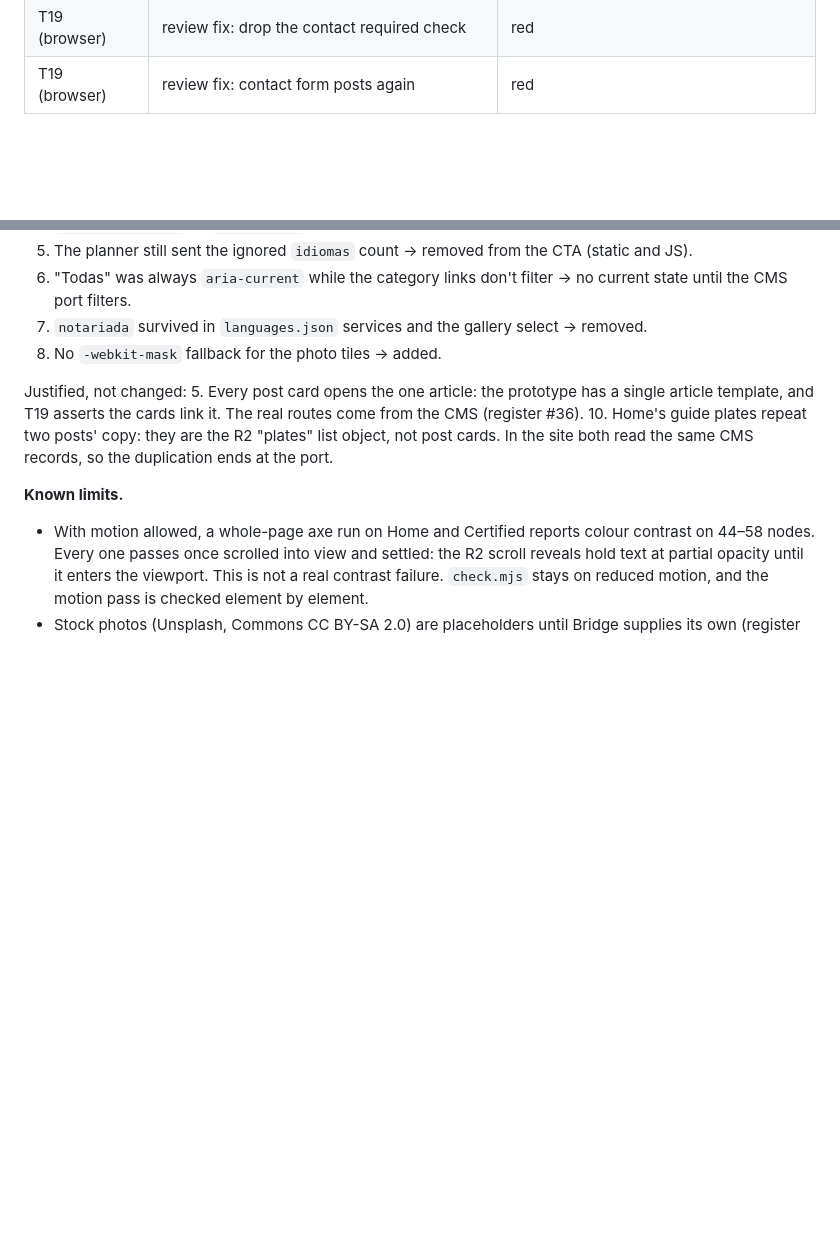
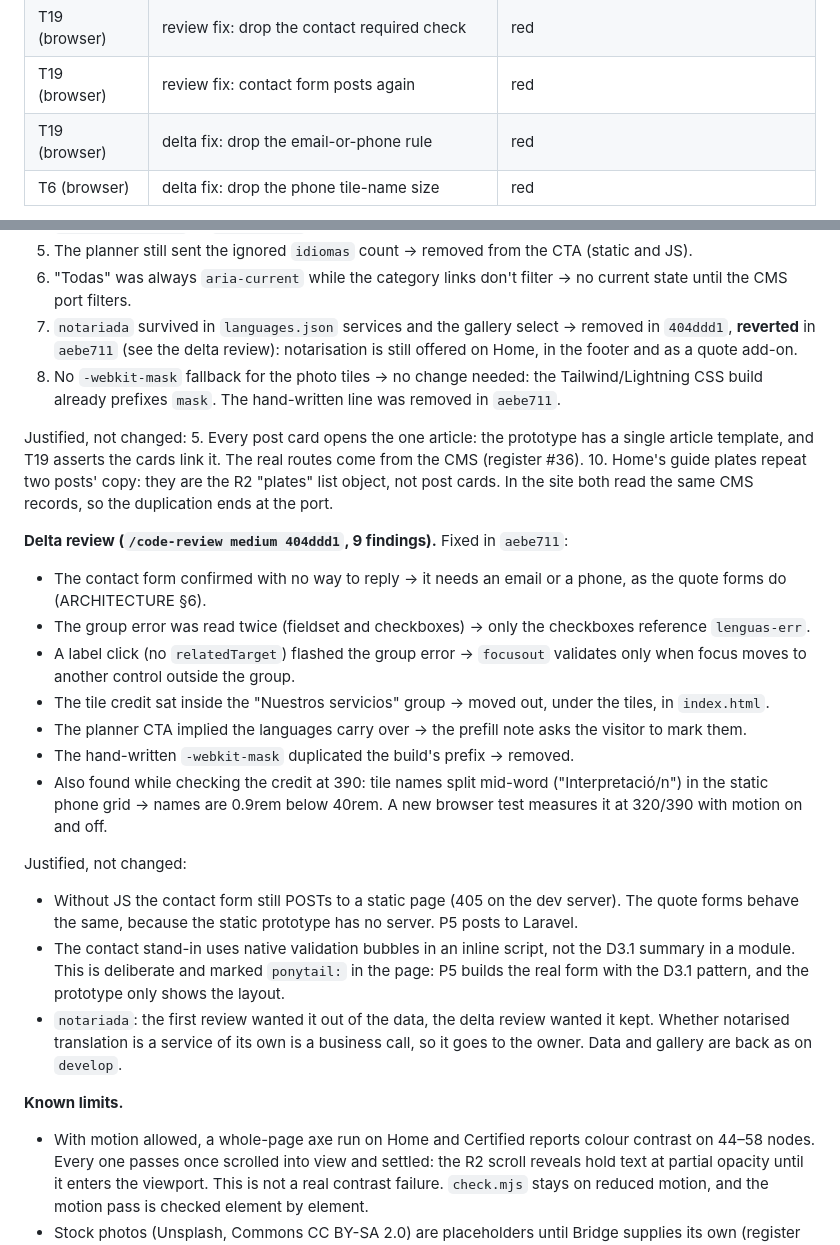
Before and after one commit to Cheboy04/Bridge_WebPage, a Markdown page: docs/specs/brg-84.md, 2 parts joined by grey strips. Drawn GitHub-style; blank space fills up the shorter version.

Commit message:
docs(spec): BRG-84 delta review and C3 rows
Co-Authored-By: Claude Opus 5.5 <noreply@anthropic.com>

```diff
--- a/docs/specs/brg-84.md
+++ b/docs/specs/brg-84.md
@@ -155,4 +155,6 @@ Runner: `node --test` (`npm test` builds first). Contract tests in `prototype/te
 | T13 (browser) | review fix: checkboxes lose `aria-invalid` | red |
 | T19 (browser) | review fix: drop the contact required check | red |
 | T19 (browser) | review fix: contact form posts again | red |
+| T19 (browser) | delta fix: drop the email-or-phone rule | red |
+| T6 (browser) | delta fix: drop the phone tile-name size | red |
 
@@ -165,12 +167,26 @@ Runner: `node --test` (`npm test` builds first). Contract tests in `prototype/te
 4. The `lenguas` fieldset never blurs, so it gave no error on leaving it, and its checkboxes carried no invalid state → validates on `focusout` from the group and on every change; its checkboxes get `aria-invalid` and `aria-describedby` → `lenguas-err`.
 6. The planner still sent the ignored `idiomas` count → removed from the CTA (static and JS).
 7. "Todas" was always `aria-current` while the category links don't filter → no current state until the CMS port filters.
-8. `notariada` survived in `languages.json` services and the gallery select → removed.
-9. No `-webkit-mask` fallback for the photo tiles → added.
+8. `notariada` survived in `languages.json` services and the gallery select → removed in `404ddd1`, **reverted** in `aebe711` (see the delta review): notarisation is still offered on Home, in the footer and as a quote add-on.
+9. No `-webkit-mask` fallback for the photo tiles → no change needed: the Tailwind/Lightning CSS build already prefixes `mask`. The hand-written line was removed in `aebe711`.
 
 Justified, not changed:
 5. Every post card opens the one article: the prototype has a single article template, and T19 asserts the cards link it. The real routes come from the CMS (register #36).
 10. Home's guide plates repeat two posts' copy: they are the R2 "plates" list object, not post cards. In the site both read the same CMS records, so the duplication ends at the port.
+
+**Delta review (`/code-review medium 404ddd1`, 9 findings).** Fixed in `aebe711`:
+- The contact form confirmed with no way to reply → it needs an email or a phone, as the quote forms do (ARCHITECTURE §6).
+- The group error was read twice (fieldset and checkboxes) → only the checkboxes reference `lenguas-err`.
+- A label click (no `relatedTarget`) flashed the group error → `focusout` validates only when focus moves to another control outside the group.
+- The tile credit sat inside the "Nuestros servicios" group → moved out, under the tiles, in `index.html`.
+- The planner CTA implied the languages carry over → the prefill note asks the visitor to mark them.
+- The hand-written `-webkit-mask` duplicated the build's prefix → removed.
+- Also found while checking the credit at 390: tile names split mid-word ("Interpretació/n") in the static phone grid → names are 0.9rem below 40rem. A new browser test measures it at 320/390 with motion on and off.
+
+Justified, not changed:
+- Without JS the contact form still POSTs to a static page (405 on the dev server). The quote forms behave the same, because the static prototype has no server. P5 posts to Laravel.
+- The contact stand-in uses native validation bubbles in an inline script, not the D3.1 summary in a module. This is deliberate and marked `ponytail:` in the page: P5 builds the real form with the D3.1 pattern, and the prototype only shows the layout.
+- `notariada`: the first review wanted it out of the data, the delta review wanted it kept. Whether notarised translation is a service of its own is a business call, so it goes to the owner. Data and gallery are back as on `develop`.
 
 **Known limits.**
 - With motion allowed, a whole-page axe run on Home and Certified reports colour contrast on 44–58 nodes. Every one passes once scrolled into view and settled: the R2 scroll reveals hold text at partial opacity until it enters the viewport. This is not a real contrast failure. `check.mjs` stays on reduced motion, and the motion pass is checked element by element.
```
Also changed, not shown: other parts of docs/specs/brg-84.md (+2 -2 lines).
